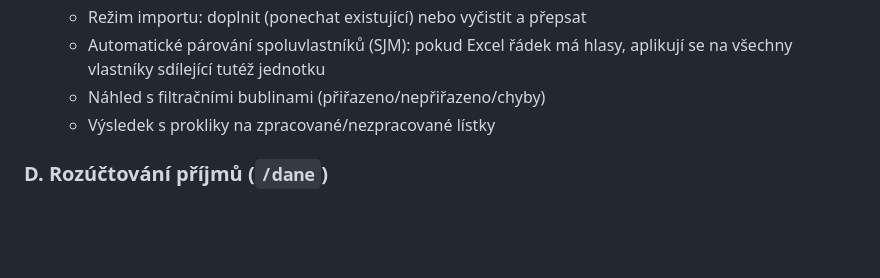
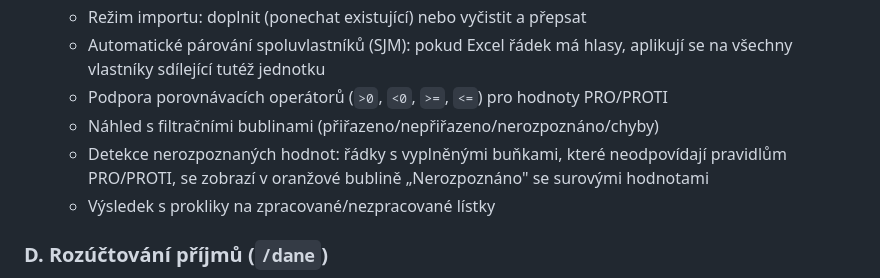
Before and after one commit to Martin-Cookie/SVJ, a Markdown page: README.md, the part around the change. GitHub-like rendering; blank space fills up the shorter version.

Commit message:
README: dokumentace nerozpoznaných hodnot v importu hlasování
Co-Authored-By: Claude Opus 4.6 <noreply@anthropic.com>

```diff
--- a/README.md
+++ b/README.md
@@ -127,7 +127,9 @@ Skript automaticky vytvoří virtuální prostředí, nainstaluje závislosti (o
   - Nastavitelný počáteční řádek dat
   - Režim importu: doplnit (ponechat existující) nebo vyčistit a přepsat
   - Automatické párování spoluvlastníků (SJM): pokud Excel řádek má hlasy, aplikují se na všechny vlastníky sdílející tutéž jednotku
-  - Náhled s filtračními bublinami (přiřazeno/nepřiřazeno/chyby)
+  - Podpora porovnávacích operátorů (`>0`, `<0`, `>=`, `<=`) pro hodnoty PRO/PROTI
+  - Náhled s filtračními bublinami (přiřazeno/nepřiřazeno/nerozpoznáno/chyby)
+  - Detekce nerozpoznaných hodnot: řádky s vyplněnými buňkami, které neodpovídají pravidlům PRO/PROTI, se zobrazí v oranžové bublině „Nerozpoznáno" se surovými hodnotami
   - Výsledek s prokliky na zpracované/nezpracované lístky
 
 ### D. Rozúčtování příjmů (`/dane`)
```
